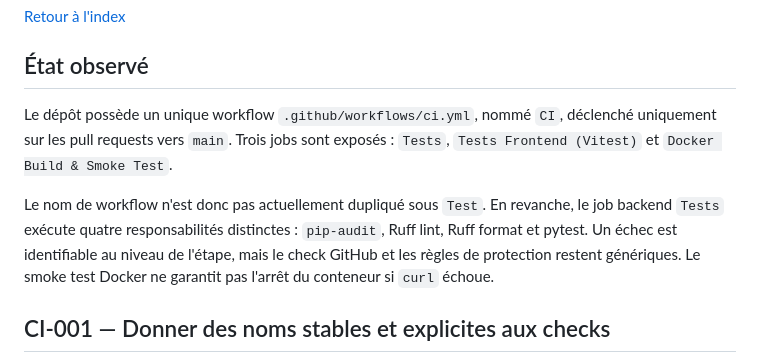
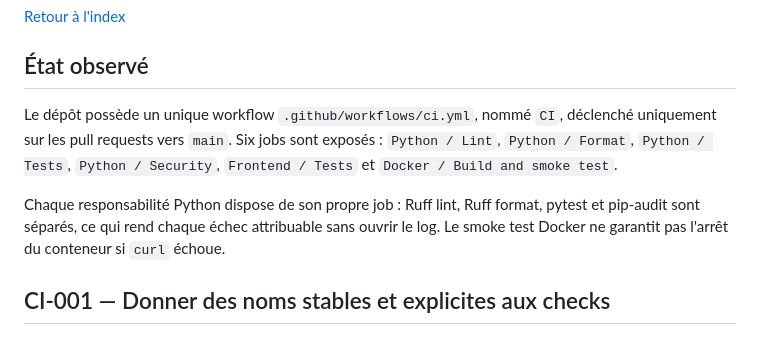
Before and after one commit to cochetquentin/EventMaps, a Markdown page: docs/roadmap/01-ci-cd.md, the part around the change. GitHub-like rendering.

Commit message:
docs(roadmap): mettre à jour l'état observé CI après CI-001/CI-002
La section "État observé" décrivait encore l'ancienne topologie
(3 jobs génériques, 4 responsabilités dans un seul job backend).
La mettre à jour pour refléter les 6 jobs désormais en place.

Adresse la suggestion Codex P2 sur PR #79.

```diff
--- a/docs/roadmap/01-ci-cd.md
+++ b/docs/roadmap/01-ci-cd.md
@@ -4,9 +4,9 @@
 
 ## État observé
 
-Le dépôt possède un unique workflow `.github/workflows/ci.yml`, nommé `CI`, déclenché uniquement sur les pull requests vers `main`. Trois jobs sont exposés : `Tests`, `Tests Frontend (Vitest)` et `Docker Build & Smoke Test`.
+Le dépôt possède un unique workflow `.github/workflows/ci.yml`, nommé `CI`, déclenché uniquement sur les pull requests vers `main`. Six jobs sont exposés : `Python / Lint`, `Python / Format`, `Python / Tests`, `Python / Security`, `Frontend / Tests` et `Docker / Build and smoke test`.
 
-Le nom de workflow n'est donc pas actuellement dupliqué sous `Test`. En revanche, le job backend `Tests` exécute quatre responsabilités distinctes : `pip-audit`, Ruff lint, Ruff format et pytest. Un échec est identifiable au niveau de l'étape, mais le check GitHub et les règles de protection restent génériques. Le smoke test Docker ne garantit pas l'arrêt du conteneur si `curl` échoue.
+Chaque responsabilité Python dispose de son propre job : Ruff lint, Ruff format, pytest et pip-audit sont séparés, ce qui rend chaque échec attribuable sans ouvrir le log. Le smoke test Docker ne garantit pas l'arrêt du conteneur si `curl` échoue.
 
 ## CI-001 — Donner des noms stables et explicites aux checks
 
```
